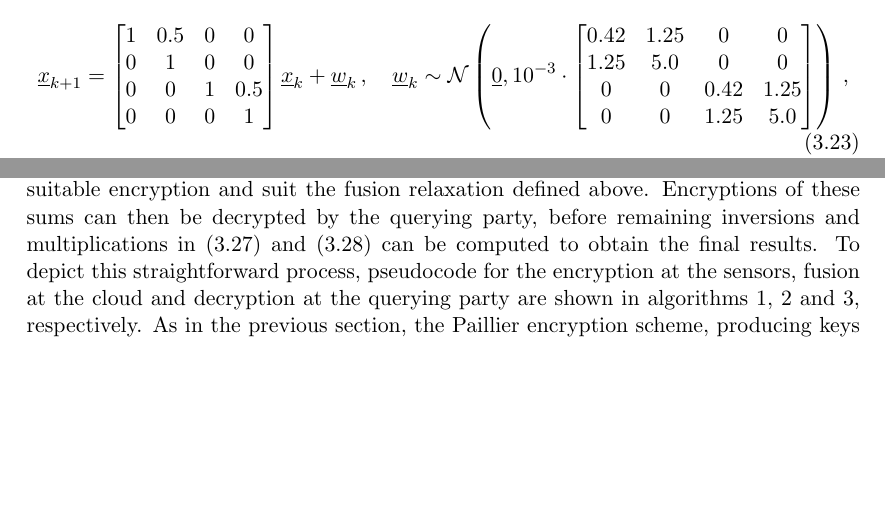
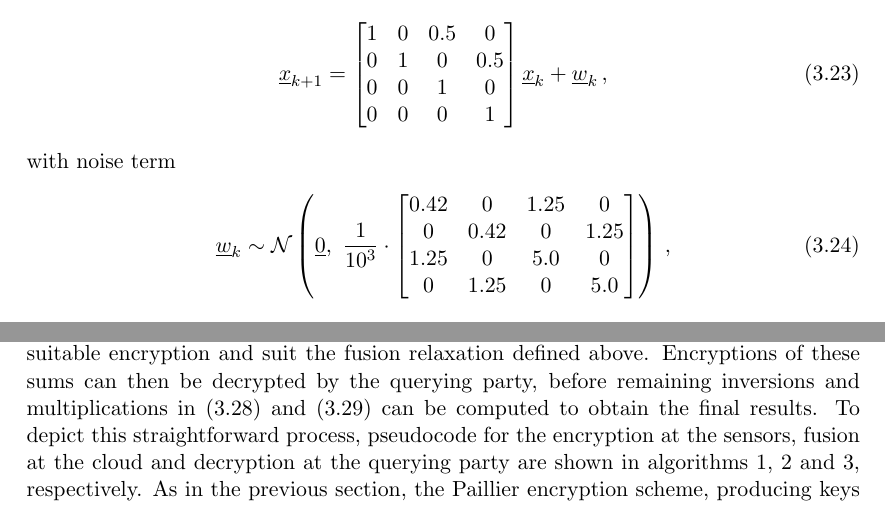
Before and after one commit to omubtcezq/dissertation-marko-ristic, a LaTeX thesis (main.tex, which reads cloud_fusion.tex): two parts of pages 33 and 36 of 93, joined at a grey line, cut so that both start at the same text, the shorter picture padded with empty space. Compiled offline with pdfLaTeX.

Commit message:
Made system model of simulation drafts so far consistent

```diff
--- a/cloud_fusion.tex
+++ b/cloud_fusion.tex
@@ -356,16 +356,20 @@ Along with the discussions above, we have implemented a simulation of the method
 \begin{equation}\label{eq:cloud_fusion:secfci_system_model}
     \vec{x}_{k+1} =
     \begin{bmatrix}
-        1 & 0.5 & 0 & 0\\
-        0 & 1 & 0 & 0\\
-        0 & 0 & 1 & 0.5\\
-        0 & 0 & 0 & 1
-    \end{bmatrix}\vec{x}_k + \vec{w}_k\,,\quad \vec{w}_k\sim\mathcal{N}\left(\vec{0},10^{-3}\cdot
+        1 & 0 & 0.5 & 0\\
+        0 & 1 & 0   & 0.5\\
+        0 & 0 & 1   & 0\\
+        0 & 0 & 0   & 1
+    \end{bmatrix}\vec{x}_k + \vec{w}_k\,,
+\end{equation}
+with noise term
+\begin{equation}
+    \vec{w}_k\sim\mathcal{N}\left(\vec{0},\ \frac{1}{10^{3}}\cdot
     \begin{bmatrix}
-        0.42 & 1.25 & 0 & 0\\
-        1.25 & 5.0 & 0 & 0\\
-        0 & 0 & 0.42 & 1.25\\
-        0 & 0 & 1.25 & 5.0
+        0.42 & 0    & 1.25 & 0\\
+        0    & 0.42 & 0    & 1.25\\
+        1.25 & 0    & 5.0  & 0\\
+        0    & 1.25 & 0    & 5.0
     \end{bmatrix}
     \right)\,,
 \end{equation}
```
Also changed, not shown: main.pdf, cloud_fusion.tex (4 more changed lines).
